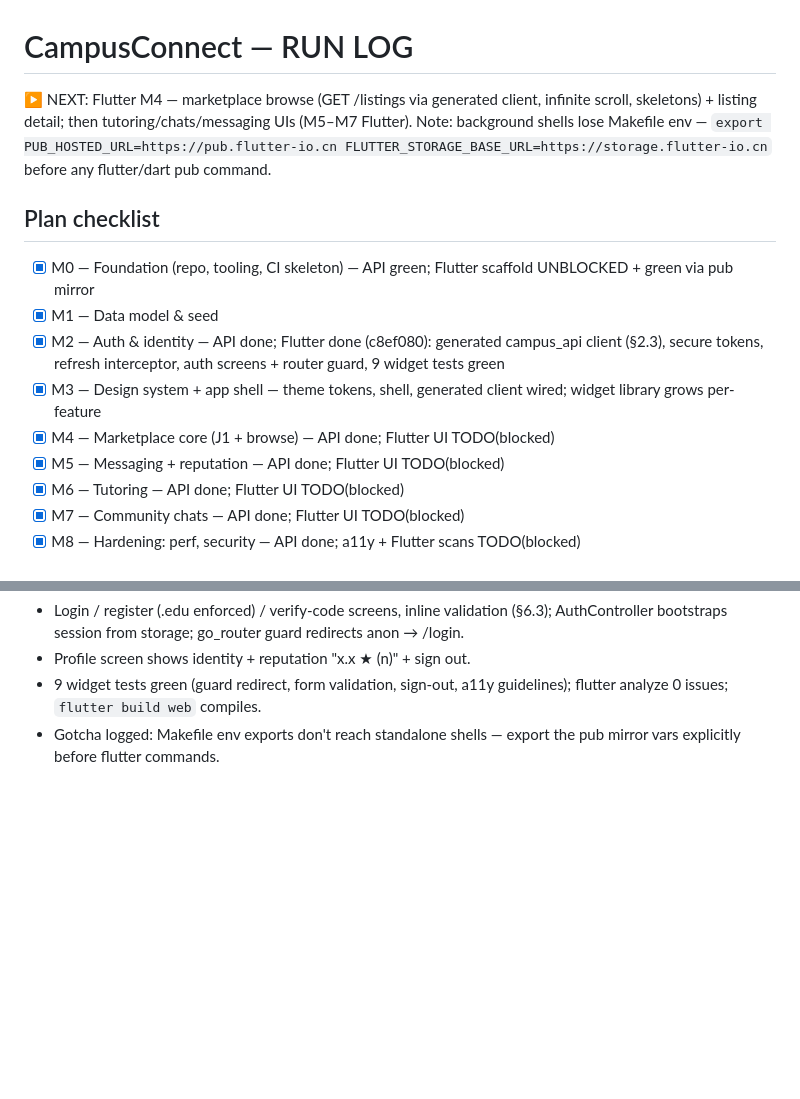
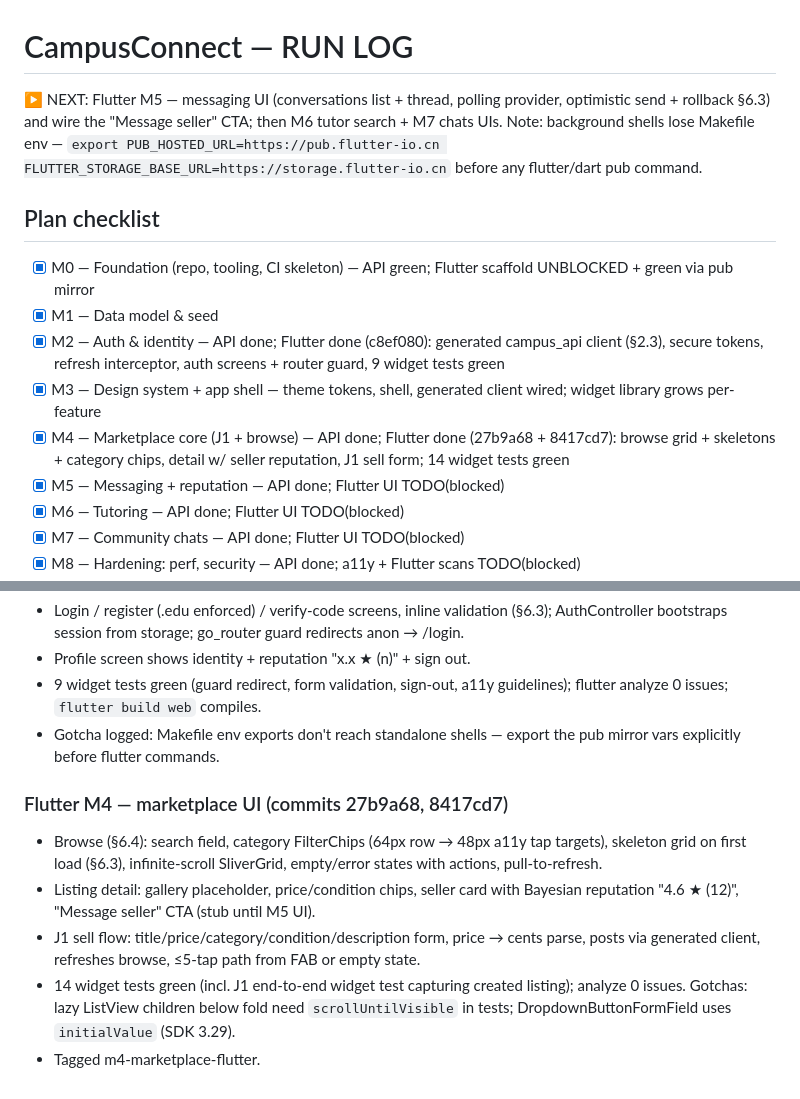
Before and after one commit to MohamedMohamady125/campusapp, a Markdown page: docs/RUN_LOG.md, 2 parts joined by grey strips. GitHub-like rendering; blank space fills up the shorter version.

Commit message:
docs: log Flutter M4 marketplace UI completion
Co-Authored-By: Claude Opus 4.6 <noreply@anthropic.com>

```diff
--- a/docs/RUN_LOG.md
+++ b/docs/RUN_LOG.md
@@ -1,13 +1,13 @@
 # CampusConnect — RUN LOG
 
-▶ NEXT: Flutter M4 — marketplace browse (GET /listings via generated client, infinite scroll, skeletons) + listing detail; then tutoring/chats/messaging UIs (M5–M7 Flutter). Note: background shells lose Makefile env — `export PUB_HOSTED_URL=https://pub.flutter-io.cn FLUTTER_STORAGE_BASE_URL=https://storage.flutter-io.cn` before any flutter/dart pub command.
+▶ NEXT: Flutter M5 — messaging UI (conversations list + thread, polling provider, optimistic send + rollback §6.3) and wire the "Message seller" CTA; then M6 tutor search + M7 chats UIs. Note: background shells lose Makefile env — `export PUB_HOSTED_URL=https://pub.flutter-io.cn FLUTTER_STORAGE_BASE_URL=https://storage.flutter-io.cn` before any flutter/dart pub command.
 
 ## Plan checklist
 - [x] M0 — Foundation (repo, tooling, CI skeleton) — API green; Flutter scaffold UNBLOCKED + green via pub mirror
 - [x] M1 — Data model & seed
 - [x] M2 — Auth & identity — API done; Flutter done (c8ef080): generated campus_api client (§2.3), secure tokens, refresh interceptor, auth screens + router guard, 9 widget tests green
 - [x] M3 — Design system + app shell — theme tokens, shell, generated client wired; widget library grows per-feature
-- [x] M4 — Marketplace core (J1 + browse) — API done; Flutter UI TODO(blocked)
+- [x] M4 — Marketplace core (J1 + browse) — API done; Flutter done (27b9a68 + 8417cd7): browse grid + skeletons + category chips, detail w/ seller reputation, J1 sell form; 14 widget tests green
 - [x] M5 — Messaging + reputation — API done; Flutter UI TODO(blocked)
 - [x] M6 — Tutoring — API done; Flutter UI TODO(blocked)
 - [x] M7 — Community chats — API done; Flutter UI TODO(blocked)
@@ -245,3 +245,16 @@ credentials, production CAMPUS_EMAIL_DOMAIN, instructor GitHub invite.
   flutter analyze 0 issues; `flutter build web` compiles.
 - Gotcha logged: Makefile env exports don't reach standalone shells — export the pub
   mirror vars explicitly before flutter commands.
+
+### Flutter M4 — marketplace UI (commits 27b9a68, 8417cd7)
+- Browse (§6.4): search field, category FilterChips (64px row → 48px a11y tap targets),
+  skeleton grid on first load (§6.3), infinite-scroll SliverGrid, empty/error states
+  with actions, pull-to-refresh.
+- Listing detail: gallery placeholder, price/condition chips, seller card with
+  Bayesian reputation "4.6 ★ (12)", "Message seller" CTA (stub until M5 UI).
+- J1 sell flow: title/price/category/condition/description form, price → cents parse,
+  posts via generated client, refreshes browse, ≤5-tap path from FAB or empty state.
+- 14 widget tests green (incl. J1 end-to-end widget test capturing created listing);
+  analyze 0 issues. Gotchas: lazy ListView children below fold need
+  `scrollUntilVisible` in tests; DropdownButtonFormField uses `initialValue` (SDK 3.29).
+- Tagged m4-marketplace-flutter.
```
